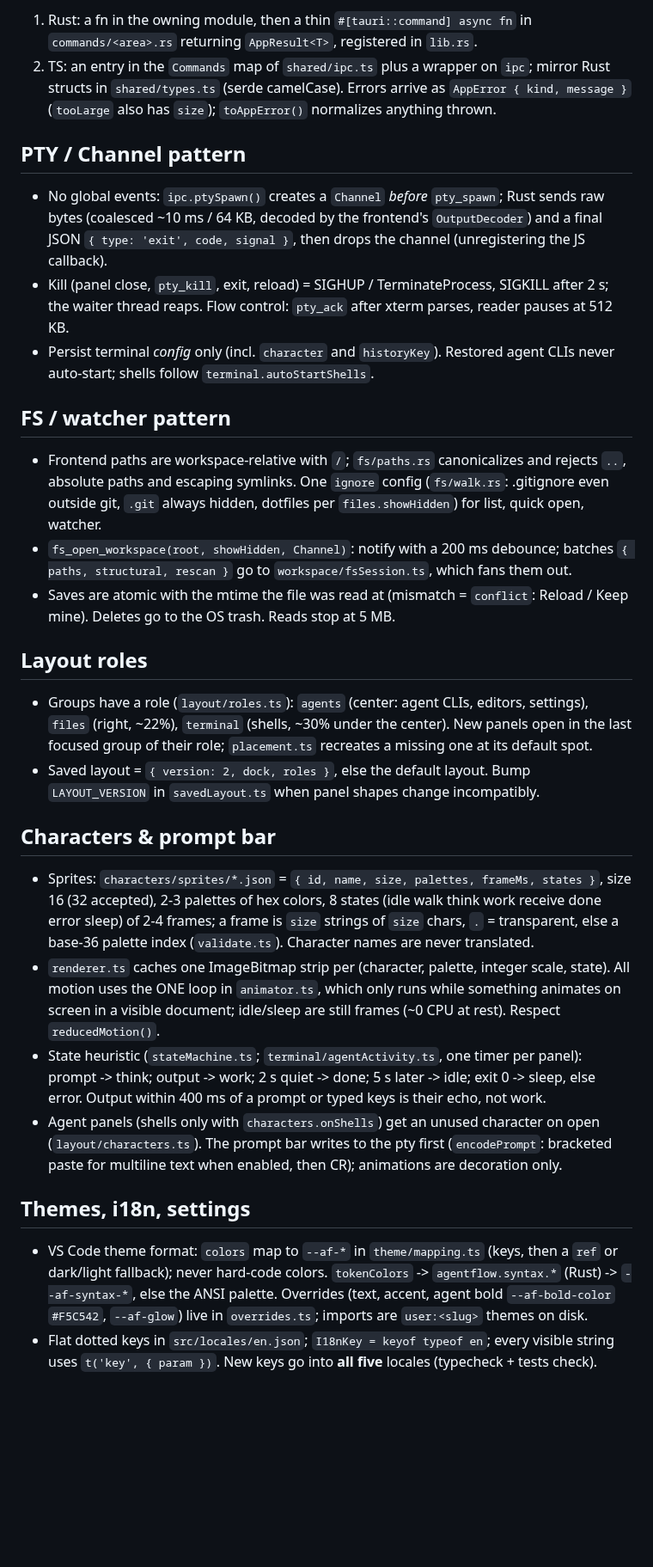
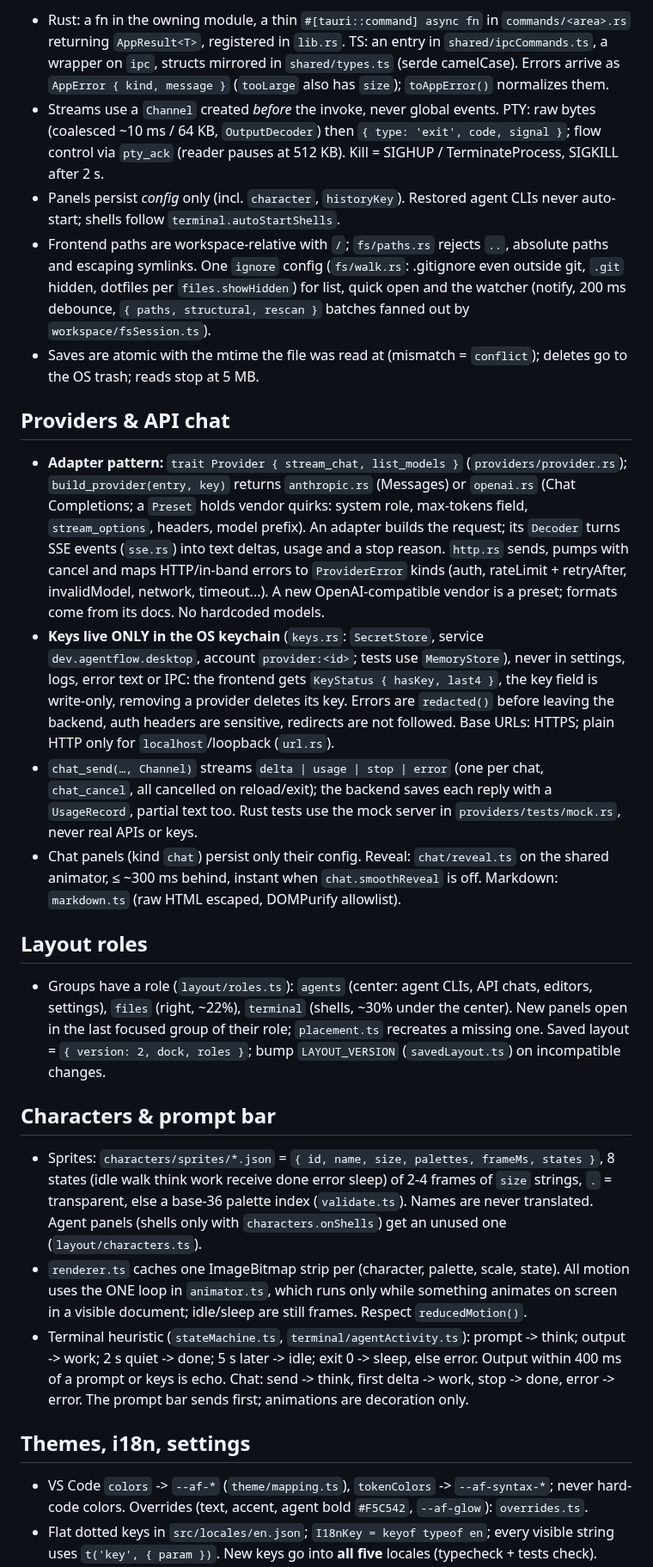
Before and after one commit to realrevi/agentflow, a Markdown page: CLAUDE.md, the part around one of its changes. Shown at 86% size. Drawn GitHub-style; blank space fills up the shorter version.

```diff
--- a/CLAUDE.md
+++ b/CLAUDE.md
@@ -66,59 +70,65 @@ settings panel compose panel features; `app/` composes all.
 
-1. Rust: a fn in the owning module, then a thin `#[tauri::command] async fn` in
-   `commands/<area>.rs` returning `AppResult<T>`, registered in `lib.rs`.
-2. TS: an entry in the `Commands` map of `shared/ipc.ts` plus a wrapper on `ipc`; mirror Rust
-   structs in `shared/types.ts` (serde camelCase). Errors arrive as `AppError { kind, message }`
-   (`tooLarge` also has `size`); `toAppError()` normalizes anything thrown.
+- Rust: a fn in the owning module, a thin `#[tauri::command] async fn` in `commands/<area>.rs`
+  returning `AppResult<T>`, registered in `lib.rs`. TS: an entry in `shared/ipcCommands.ts`, a
+  wrapper on `ipc`, structs mirrored in `shared/types.ts` (serde camelCase). Errors arrive as
+  `AppError { kind, message }` (`tooLarge` also has `size`); `toAppError()` normalizes them.
+- Streams use a `Channel` created _before_ the invoke, never global events. PTY: raw bytes
+  (coalesced ~10 ms / 64 KB, `OutputDecoder`) then `{ type: 'exit', code, signal }`; flow control
+  via `pty_ack` (reader pauses at 512 KB). Kill = SIGHUP / TerminateProcess, SIGKILL after 2 s.
+- Panels persist _config_ only (incl. `character`, `historyKey`). Restored agent CLIs never
+  auto-start; shells follow `terminal.autoStartShells`.
+- Frontend paths are workspace-relative with `/`; `fs/paths.rs` rejects `..`, absolute paths and
+  escaping symlinks. One `ignore` config (`fs/walk.rs`: .gitignore even outside git, `.git`
+  hidden, dotfiles per `files.showHidden`) for list, quick open and the watcher (notify, 200 ms
+  debounce, `{ paths, structural, rescan }` batches fanned out by `workspace/fsSession.ts`).
+- Saves are atomic with the mtime the file was read at (mismatch = `conflict`); deletes go to the
+  OS trash; reads stop at 5 MB.
 
-## PTY / Channel pattern
+## Providers & API chat
 
-- No global events: `ipc.ptySpawn()` creates a `Channel` _before_ `pty_spawn`; Rust sends raw
-  bytes (coalesced ~10 ms / 64 KB, decoded by the frontend's `OutputDecoder`) and a final JSON
-  `{ type: 'exit', code, signal }`, then drops the channel (unregistering the JS callback).
-- Kill (panel close, `pty_kill`, exit, reload) = SIGHUP / TerminateProcess, SIGKILL after 2 s;
-  the waiter thread reaps. Flow control: `pty_ack` after xterm parses, reader pauses at 512 KB.
-- Persist terminal _config_ only (incl. `character` and `historyKey`). Restored agent CLIs never
-  auto-start; shells follow `terminal.autoStartShells`.
-
-## FS / watcher pattern
-
-- Frontend paths are workspace-relative with `/`; `fs/paths.rs` canonicalizes and rejects `..`,
-  absolute paths and escaping symlinks. One `ignore` config (`fs/walk.rs`: .gitignore even
-  outside git, `.git` always hidden, dotfiles per `files.showHidden`) for list, quick open, watcher.
-- `fs_open_workspace(root, showHidden, Channel)`: notify with a 200 ms debounce; batches
-  `{ paths, structural, rescan }` go to `workspace/fsSession.ts`, which fans them out.
-- Saves are atomic with the mtime the file was read at (mismatch = `conflict`: Reload / Keep
-  mine). Deletes go to the OS trash. Reads stop at 5 MB.
+- **Adapter pattern:** `trait Provider { stream_chat, list_models }` (`providers/provider.rs`);
+  `build_provider(entry, key)` returns `anthropic.rs` (Messages) or `openai.rs` (Chat Completions;
+  a `Preset` holds vendor quirks: system role, max-tokens field, `stream_options`, headers, model
+  prefix). An adapter builds the request; its `Decoder` turns SSE events (`sse.rs`) into text
+  deltas, usage and a stop reason. `http.rs` sends, pumps with cancel and maps HTTP/in-band errors
+  to `ProviderError` kinds (auth, rateLimit + retryAfter, invalidModel, network, timeout...). A
+  new OpenAI-compatible vendor is a preset; formats come from its docs. No hardcoded models.
+- **Keys live ONLY in the OS keychain** (`keys.rs`: `SecretStore`, service `dev.agentflow.desktop`,
+  account `provider:<id>`; tests use `MemoryStore`), never in settings, logs, error text or IPC:
+  the frontend gets `KeyStatus { hasKey, last4 }`, the key field is write-only, removing a provider
+  deletes its key. Errors are `redacted()` before leaving the backend, auth headers are sensitive,
+  redirects are not followed. Base URLs: HTTPS; plain HTTP only for `localhost`/loopback (`url.rs`).
+- `chat_send(…, Channel)` streams `delta | usage | stop | error` (one per chat, `chat_cancel`, all
+  cancelled on reload/exit); the backend saves each reply with a `UsageRecord`, partial text too.
+  Rust tests use the mock server in `providers/tests/mock.rs`, never real APIs or keys.
+- Chat panels (kind `chat`) persist only their config. Reveal: `chat/reveal.ts` on the shared
+  animator, ≤ ~300 ms behind, instant when `chat.smoothReveal` is off. Markdown: `markdown.ts`
+  (raw HTML escaped, DOMPurify allowlist).
 
 ## Layout roles
 
-- Groups have a role (`layout/roles.ts`): `agents` (center: agent CLIs, editors, settings),
-  `files` (right, ~22%), `terminal` (shells, ~30% under the center). New panels open in the last
-  focused group of their role; `placement.ts` recreates a missing one at its default spot.
-- Saved layout = `{ version: 2, dock, roles }`, else the default layout. Bump `LAYOUT_VERSION`
-  in `savedLayout.ts` when panel shapes change incompatibly.
+- Groups have a role (`layout/roles.ts`): `agents` (center: agent CLIs, API chats, editors,
+  settings), `files` (right, ~22%), `terminal` (shells, ~30% under the center). New panels open
+  in the last focused group of their role; `placement.ts` recreates a missing one. Saved layout =
+  `{ version: 2, dock, roles }`; bump `LAYOUT_VERSION` (`savedLayout.ts`) on incompatible changes.
 
 ## Characters & prompt bar
 
-- Sprites: `characters/sprites/*.json` = `{ id, name, size, palettes, frameMs, states }`, size 16
-  (32 accepted), 2-3 palettes of hex colors, 8 states (idle walk think work receive done error
-  sleep) of 2-4 frames; a frame is `size` strings of `size` chars, `.` = transparent, else a
-  base-36 palette index (`validate.ts`). Character names are never translated.
-- `renderer.ts` caches one ImageBitmap strip per (character, palette, integer scale, state). All
-  motion uses the ONE loop in `animator.ts`, which only runs while something animates on screen
-  in a visible document; idle/sleep are still frames (~0 CPU at rest). Respect `reducedMotion()`.
-- State heuristic (`stateMachine.ts`; `terminal/agentActivity.ts`, one timer per panel): prompt
-  -> think; output -> work; 2 s quiet -> done; 5 s later -> idle; exit 0 -> sleep, else error.
-  Output within 400 ms of a prompt or typed keys is their echo, not work.
-- Agent panels (shells only with `characters.onShells`) get an unused character on open
-  (`layout/characters.ts`). The prompt bar writes to the pty first (`encodePrompt`: bracketed
-  paste for multiline text when enabled, then CR); animations are decoration only.
+- Sprites: `characters/sprites/*.json` = `{ id, name, size, palettes, frameMs, states }`, 8 states
+  (idle walk think work receive done error sleep) of 2-4 frames of `size` strings, `.` =
+  transparent, else a base-36 palette index (`validate.ts`). Names are never translated. Agent
+  panels (shells only with `characters.onShells`) get an unused one (`layout/characters.ts`).
+- `renderer.ts` caches one ImageBitmap strip per (character, palette, scale, state). All motion
+  uses the ONE loop in `animator.ts`, which runs only while something animates on screen in a
+  visible document; idle/sleep are still frames. Respect `reducedMotion()`.
+- Terminal heuristic (`stateMachine.ts`, `terminal/agentActivity.ts`): prompt -> think; output ->
+  work; 2 s quiet -> done; 5 s later -> idle; exit 0 -> sleep, else error. Output within 400 ms of
+  a prompt or keys is echo. Chat: send -> think, first delta -> work, stop -> done, error -> error.
+  The prompt bar sends first; animations are decoration only.
 
 ## Themes, i18n, settings
 
-- VS Code theme format: `colors` map to `--af-*` in `theme/mapping.ts` (keys, then a `ref` or
-  dark/light fallback); never hard-code colors. `tokenColors` -> `agentflow.syntax.*` (Rust) ->
-  `--af-syntax-*`, else the ANSI palette. Overrides (text, accent, agent bold `--af-bold-color`
-  `#F5C542`, `--af-glow`) live in `overrides.ts`; imports are `user:<slug>` themes on disk.
+- VS Code `colors` -> `--af-*` (`theme/mapping.ts`), `tokenColors` -> `--af-syntax-*`; never
+  hard-code colors. Overrides (text, accent, agent bold `#F5C542`, `--af-glow`): `overrides.ts`.
 - Flat dotted keys in `src/locales/en.json`; `I18nKey = keyof typeof en`; every visible string
   uses `t('key', { param })`. New keys go into **all five** locales (typecheck + tests check).
```
Also changed, not shown: other parts of CLAUDE.md (+30 -25 lines), README.md (+18 -10 lines), docs/screenshot.png.
